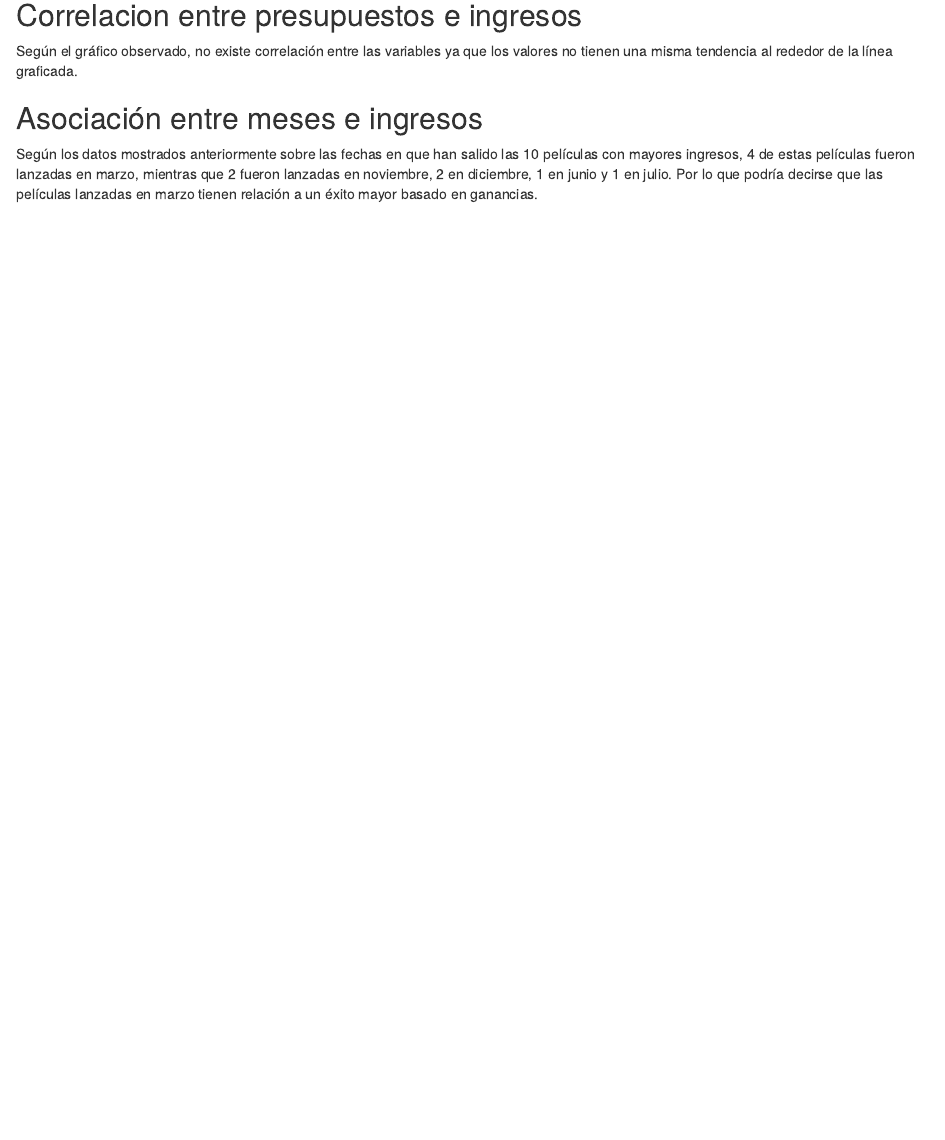
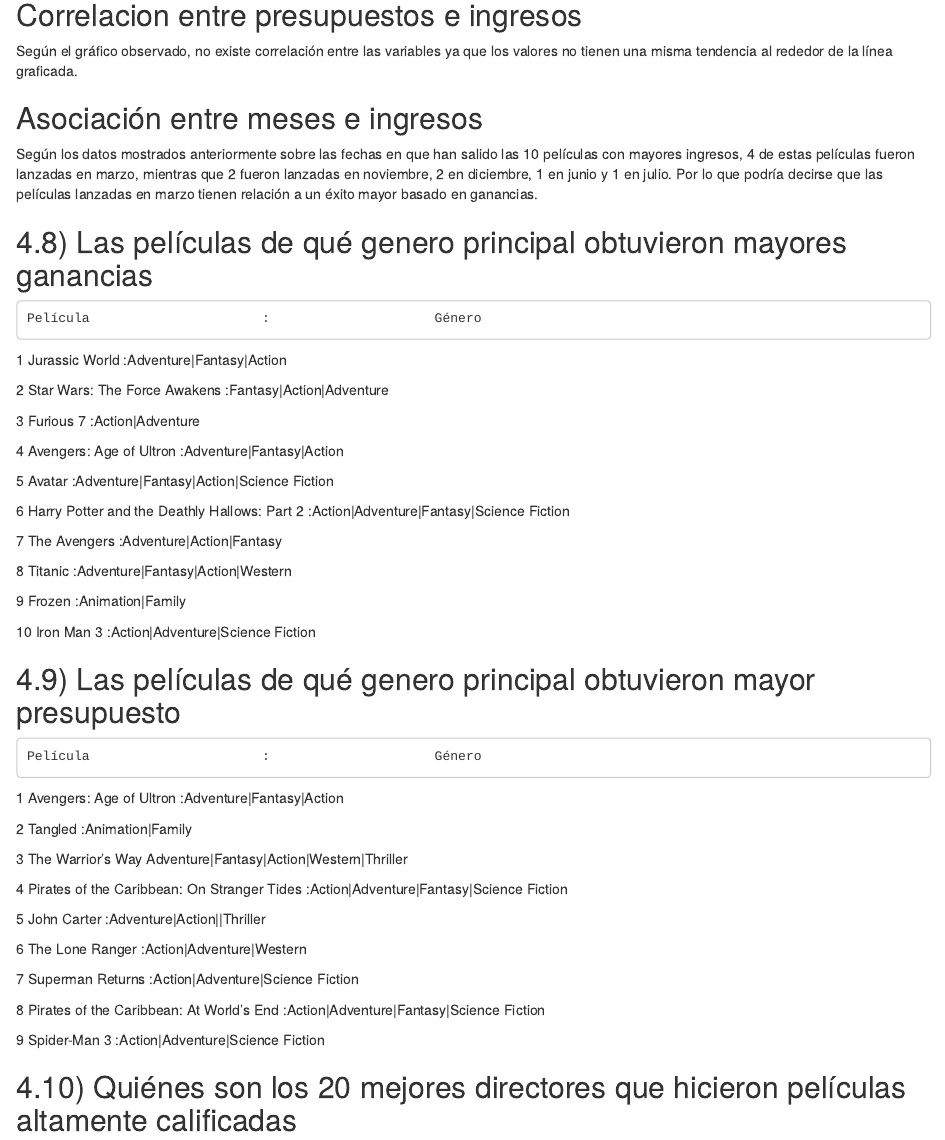
Before and after one commit to andreetoledo/HT1.-An-lisis-Exploratorio, an R Markdown document (HDT1AnalisisExploratorio.Rmd): the page in a window 1100 px wide, from 2190 px down. Rendered offline with R 4.5, knitr and Pandoc, with nearby package versions; the code chunks are not run, so their results and figures are left out.

Commit message:
4.8-4.9-4.10

````diff
--- a/HDT1AnalisisExploratorio.Rmd
+++ b/HDT1AnalisisExploratorio.Rmd
@@ -368,3 +368,64 @@
 ```
 
 Según los datos mostrados anteriormente sobre las fechas en que han salido las 10 películas con mayores ingresos, 4 de estas películas fueron lanzadas en marzo, mientras que 2 fueron lanzadas en noviembre, 2 en diciembre, 1 en junio y 1 en julio. Por lo que podría decirse que las películas lanzadas en marzo tienen relación a un éxito mayor basado en ganancias.
+
+## 4.8) Las películas de qué genero principal obtuvieron mayores ganancias
+
+```{r bestGenresRevenue, echo=FALSE}
+
+```
+    Película                      :                     Género
+
+1  Jurassic World                                     :Adventure|Fantasy|Action
+
+2  Star Wars: The Force Awakens                       :Fantasy|Action|Adventure
+
+3  Furious 7                                          :Action|Adventure
+
+4  Avengers: Age of Ultron                            :Adventure|Fantasy|Action
+
+5  Avatar                                             :Adventure|Fantasy|Action|Science Fiction
+
+6  Harry Potter and the Deathly Hallows: Part 2       :Action|Adventure|Fantasy|Science Fiction
+
+7  The Avengers                                       :Adventure|Action|Fantasy
+
+8  Titanic                                            :Adventure|Fantasy|Action|Western
+
+9  Frozen                                             :Animation|Family
+
+10 Iron Man 3                                         :Action|Adventure|Science Fiction
+
+
+## 4.9) Las películas de qué genero principal obtuvieron mayor presupuesto
+
+```{r bestGenreBudget, echo=FALSE}
+
+```
+    Película                      :                     Género
+
+1   Avengers: Age of Ultron                             :Adventure|Fantasy|Action
+
+2   Tangled                                             :Animation|Family
+
+3   The Warrior's Way                                    Adventure|Fantasy|Action|Western|Thriller
+
+4   Pirates of the Caribbean: On Stranger Tides         :Action|Adventure|Fantasy|Science Fiction
+
+5   John Carter                                         :Adventure|Action||Thriller
+
+6   The Lone Ranger                                     :Action|Adventure|Western
+
+7   Superman Returns                                    :Action|Adventure|Science Fiction
+
+8   Pirates of the Caribbean: At World's End            :Action|Adventure|Fantasy|Science Fiction
+
+9   Spider-Man 3                                        :Action|Adventure|Science Fiction
+
+
+## 4.10) Quiénes son los 20 mejores directores que hicieron películas altamente calificadas
+
+```{r best20Directors, echo=FALSE}
+sum_movies <- read.csv("tmdb-movies.csv")
+
+directores <- sum_movies[c(6,9,18)]
````
Also changed, not shown: HDT1AnalisisExploratorio.html, HDT1AnalisisExploratorio.Rmd (10 more changed lines).
